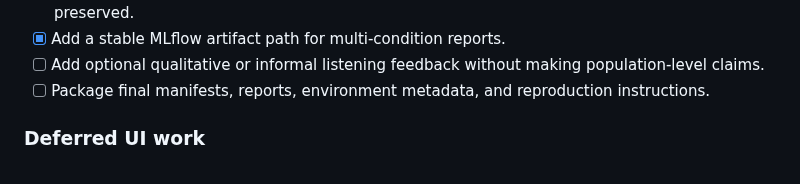
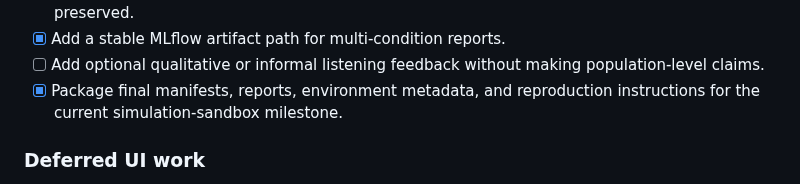
Before and after one commit to moseskim1027/singalign, a Markdown page: docs/research-plan.md, the part around the change. Drawn GitHub-style.

Commit message:
Mark reproducibility package milestone complete

```diff
--- a/docs/research-plan.md
+++ b/docs/research-plan.md
@@ -185,8 +185,8 @@ reproducible report where applicable.
 - [x] Add a stable MLflow artifact path for multi-condition reports.
 - [ ] Add optional qualitative or informal listening feedback without making
   population-level claims.
-- [ ] Package final manifests, reports, environment metadata, and reproduction
-  instructions.
+- [x] Package final manifests, reports, environment metadata, and reproduction
+  instructions for the current simulation-sandbox milestone.
 
 ### Deferred UI work
 
```
